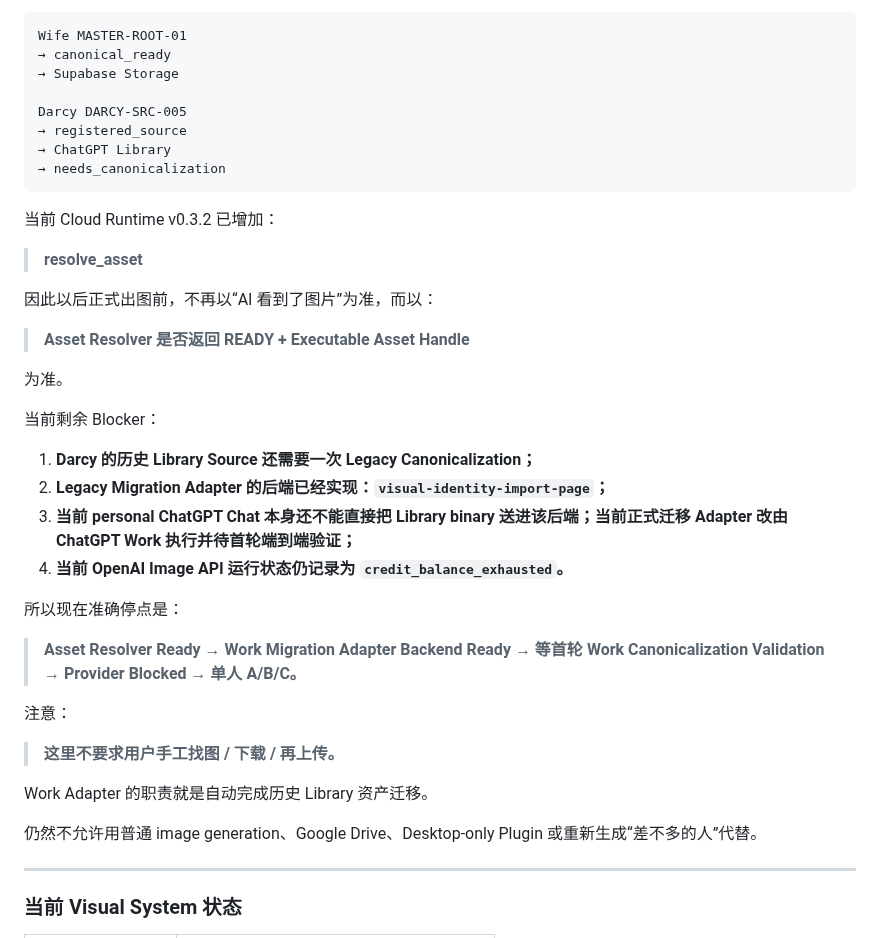
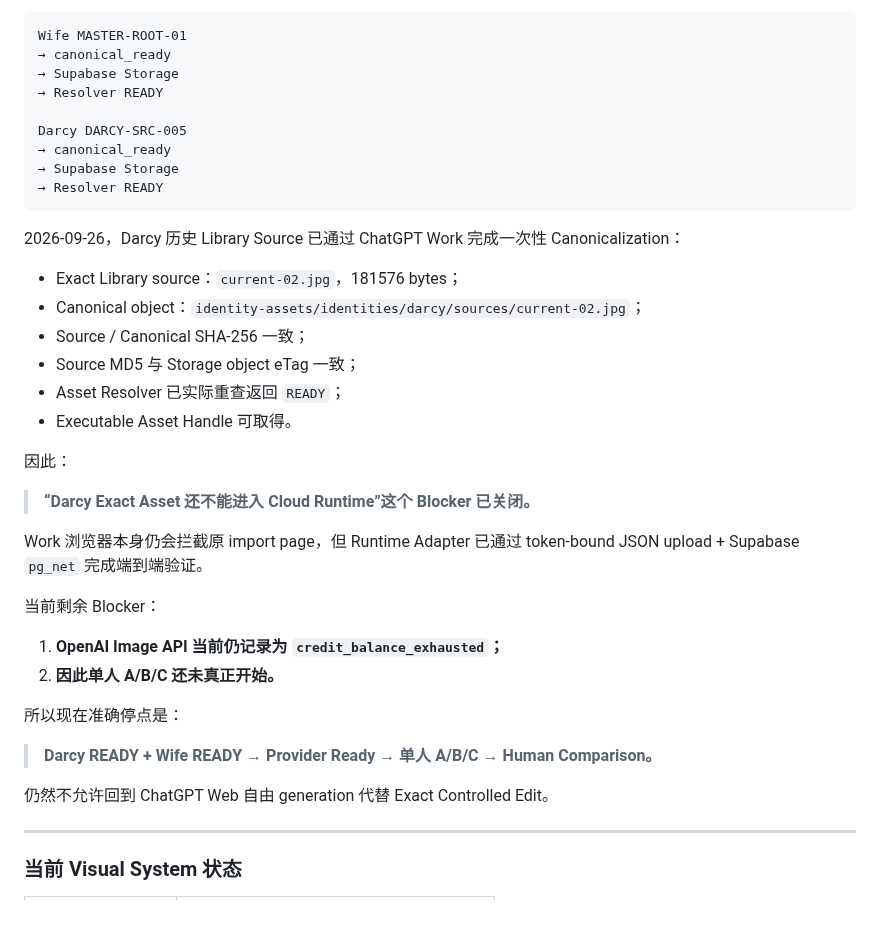
Before and after one commit to Darcy-Jin/Relationship, a Markdown page: docs/current-state.md, the part around the change. Drawn GitHub-style; blank space fills up the shorter version.

Commit message:
Close Darcy asset canonicalization blocker after Work validation

```diff
--- a/docs/current-state.md
+++ b/docs/current-state.md
@@ -374,41 +374,39 @@ Provider Adapter
 Wife MASTER-ROOT-01
 → canonical_ready
 → Supabase Storage
+→ Resolver READY
 
 Darcy DARCY-SRC-005
-→ registered_source
-→ ChatGPT Library
-→ needs_canonicalization
+→ canonical_ready
+→ Supabase Storage
+→ Resolver READY
 ~~~
 
-当前 Cloud Runtime v0.3.2 已增加：
+2026-09-26，Darcy 历史 Library Source 已通过 ChatGPT Work 完成一次性 Canonicalization：
 
-> **resolve_asset**
+- Exact Library source：`current-02.jpg`，181576 bytes；
+- Canonical object：`identity-assets/identities/darcy/sources/current-02.jpg`；
+- Source / Canonical SHA-256 一致；
+- Source MD5 与 Storage object eTag 一致；
+- Asset Resolver 已实际重查返回 `READY`；
+- Executable Asset Handle 可取得。
 
-因此以后正式出图前，不再以“AI 看到了图片”为准，而以：
+因此：
 
-> **Asset Resolver 是否返回 READY + Executable Asset Handle**
+> **“Darcy Exact Asset 还不能进入 Cloud Runtime”这个 Blocker 已关闭。**
 
-为准。
+Work 浏览器本身仍会拦截原 import page，但 Runtime Adapter 已通过 token-bound JSON upload + Supabase `pg_net` 完成端到端验证。
 
 当前剩余 Blocker：
 
-1. **Darcy 的历史 Library Source 还需要一次 Legacy Canonicalization；**
-2. **Legacy Migration Adapter 的后端已经实现：`visual-identity-import-page`；**
-3. **当前 personal ChatGPT Chat 本身还不能直接把 Library binary 送进该后端；当前正式迁移 Adapter 改由 ChatGPT Work 执行并待首轮端到端验证；**
-4. **当前 OpenAI Image API 运行状态仍记录为 `credit_balance_exhausted`。**
+1. **OpenAI Image API 当前仍记录为 `credit_balance_exhausted`；**
+2. **因此单人 A/B/C 还未真正开始。**
 
 所以现在准确停点是：
 
-> **Asset Resolver Ready → Work Migration Adapter Backend Ready → 等首轮 Work Canonicalization Validation → Provider Blocked → 单人 A/B/C。**
+> **Darcy READY + Wife READY → Provider Ready → 单人 A/B/C → Human Comparison。**
 
-注意：
-
-> **这里不要求用户手工找图 / 下载 / 再上传。**
-
-Work Adapter 的职责就是自动完成历史 Library 资产迁移。
-
-仍然不允许用普通 image generation、Google Drive、Desktop-only Plugin 或重新生成“差不多的人”代替。
+仍然不允许回到 ChatGPT Web 自由 generation 代替 Exact Controlled Edit。
 
 ---
 
```
